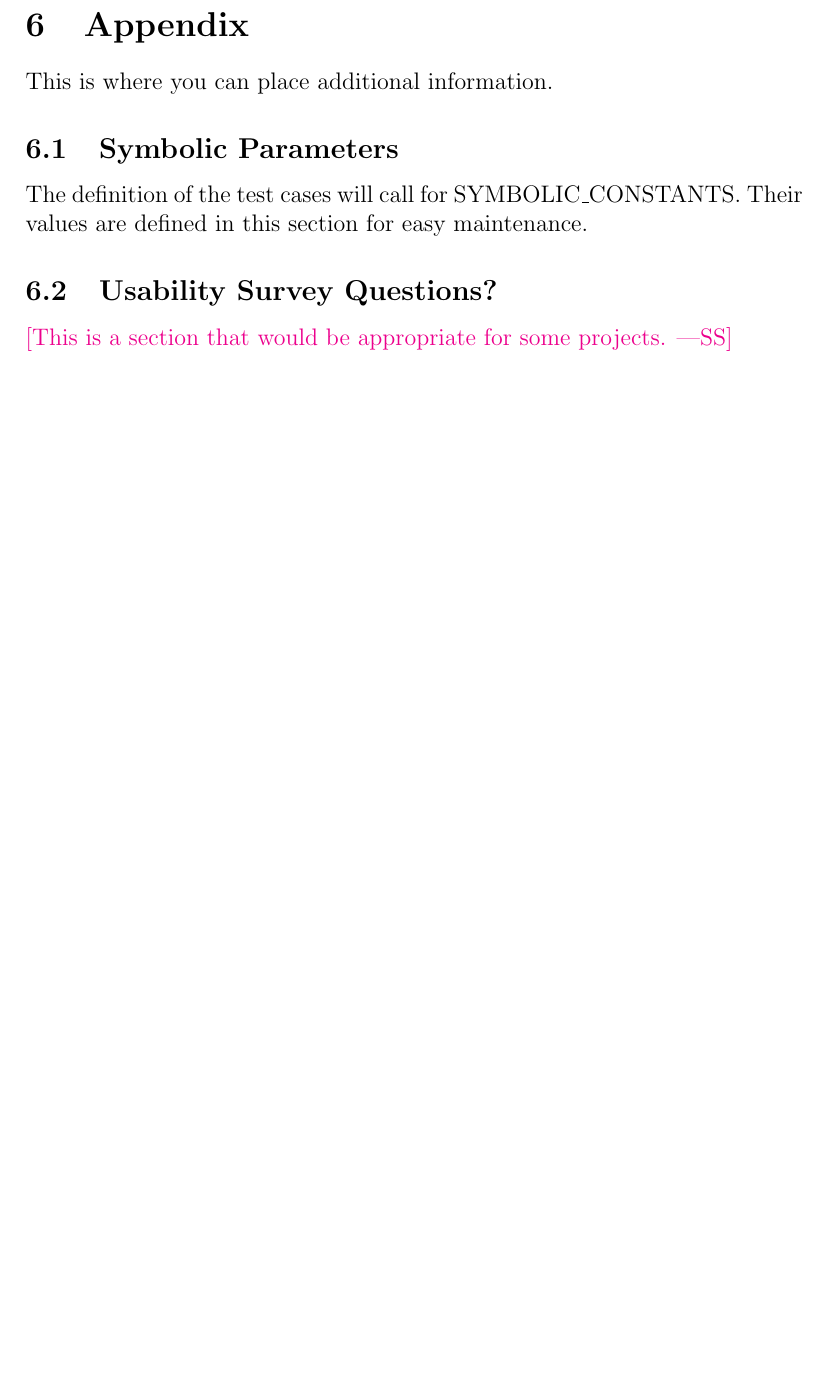
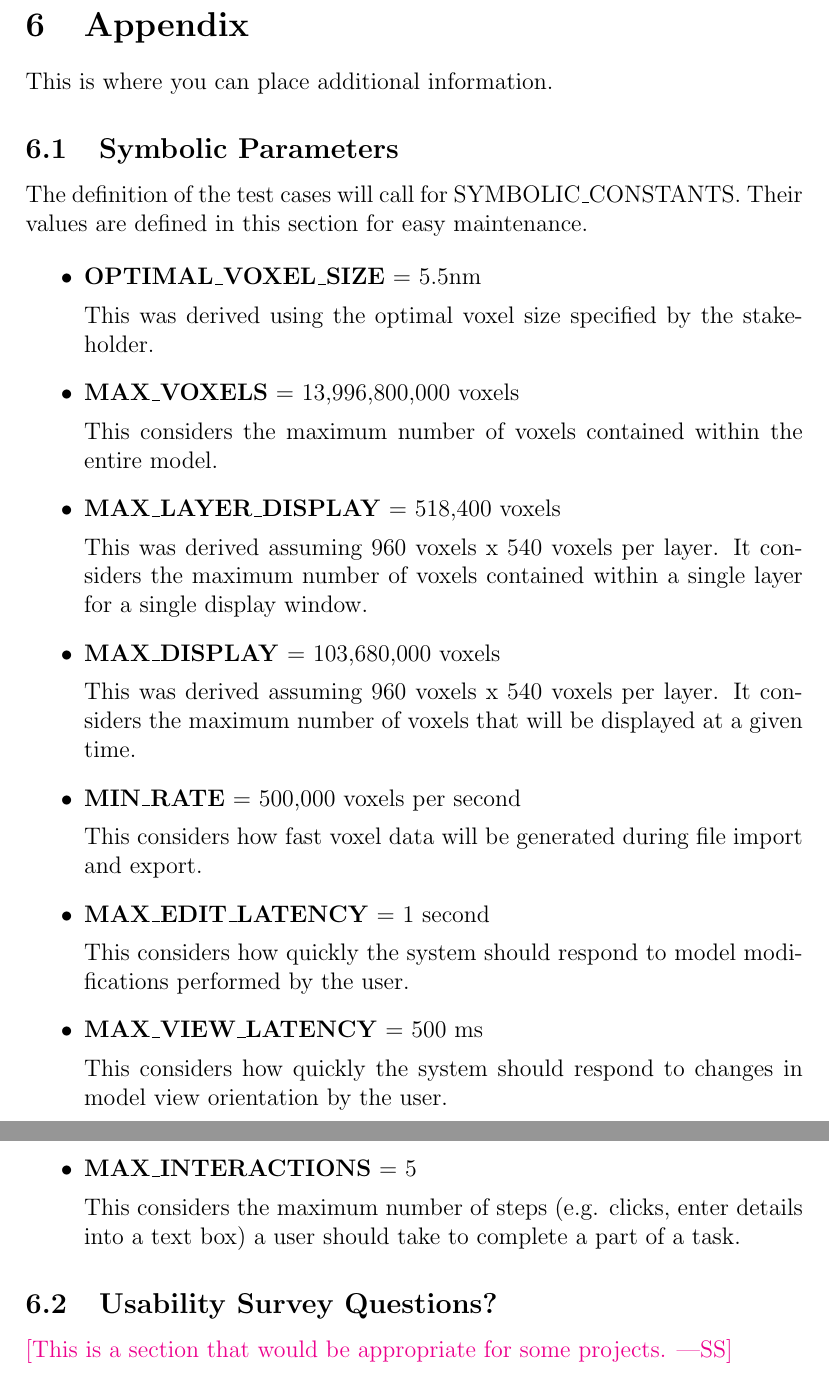
Before and after one commit to OmarHassanAdelhamid/Five-of-a-Kind-capstone-project-, a LaTeX document (docs/VnVPlan/VnVPlan.tex): part of page 25 of 26 before the commit and two parts of pages 25 and 26 of 27 after it, the two joined at a grey line, cut so that both start at the same text, the shorter picture padded with empty space. Compiled offline with pdfLaTeX.

Commit message:
Add the symbolic constants from SRS

```diff
--- a/docs/VnVPlan/VnVPlan.tex
+++ b/docs/VnVPlan/VnVPlan.tex
@@ -731,6 +731,40 @@ This is where you can place additional information.
 The definition of the test cases will call for SYMBOLIC\_CONSTANTS.
 Their values are defined in this section for easy maintenance.
 
+\begin{itemize}
+  \item \textbf{OPTIMAL\_VOXEL\_SIZE} = 5.5nm
+
+  This was derived using the optimal voxel size specified by the stakeholder.
+
+  \item \textbf{MAX\_VOXELS} = 13,996,800,000 voxels
+
+  This considers the maximum number of voxels contained within the entire model.
+
+  \item \textbf{MAX\_LAYER\_DISPLAY} = 518,400 voxels
+
+  This was derived assuming 960 voxels x 540 voxels per layer. It considers the maximum number of voxels contained within a single layer for a single display window.
+
+  \item \textbf{MAX\_DISPLAY} = 103,680,000 voxels
+
+  This was derived assuming 960 voxels x 540 voxels per layer. It considers the maximum number of voxels that will be displayed at a given time.
+
+  \item \textbf{MIN\_RATE} = 500,000 voxels per second
+
+  This considers how fast voxel data will be generated during file import and export.
+
+  \item \textbf{MAX\_EDIT\_LATENCY} = 1 second
+
+  This considers how quickly the system should respond to model modifications performed by the user.
+
+  \item \textbf{MAX\_VIEW\_LATENCY} = 500 ms
+
+  This considers how quickly the system should respond to changes in model view orientation by the user.
+
+  \item \textbf{MAX\_INTERACTIONS} = 5
+
+  This considers the maximum number of steps (e.g. clicks, enter details into a text box) a user should take to complete a part of a task.
+\end{itemize}
+
 \subsection{Usability Survey Questions?}
 
 \wss{This is a section that would be appropriate for some projects.}
```
Also changed, not shown: docs/VnVPlan/VnVPlan.pdf.
